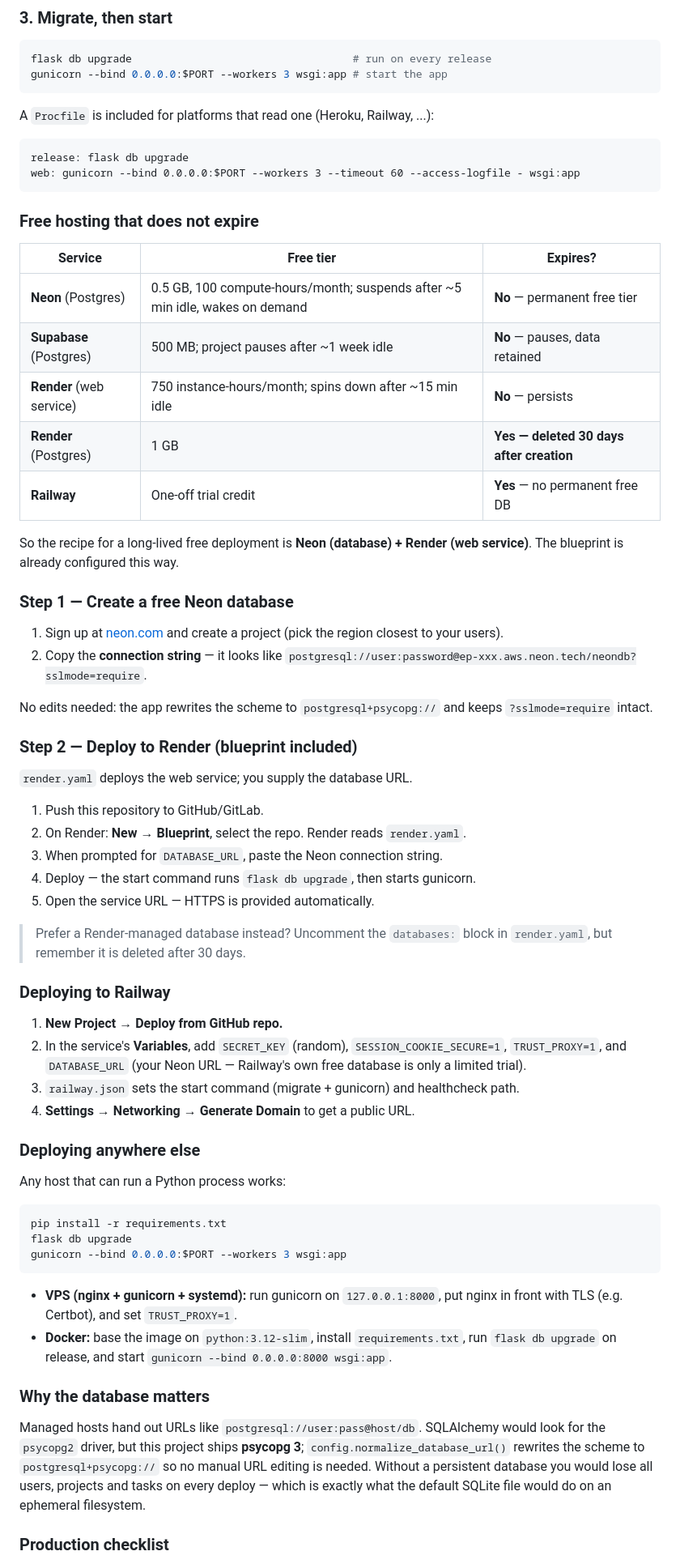
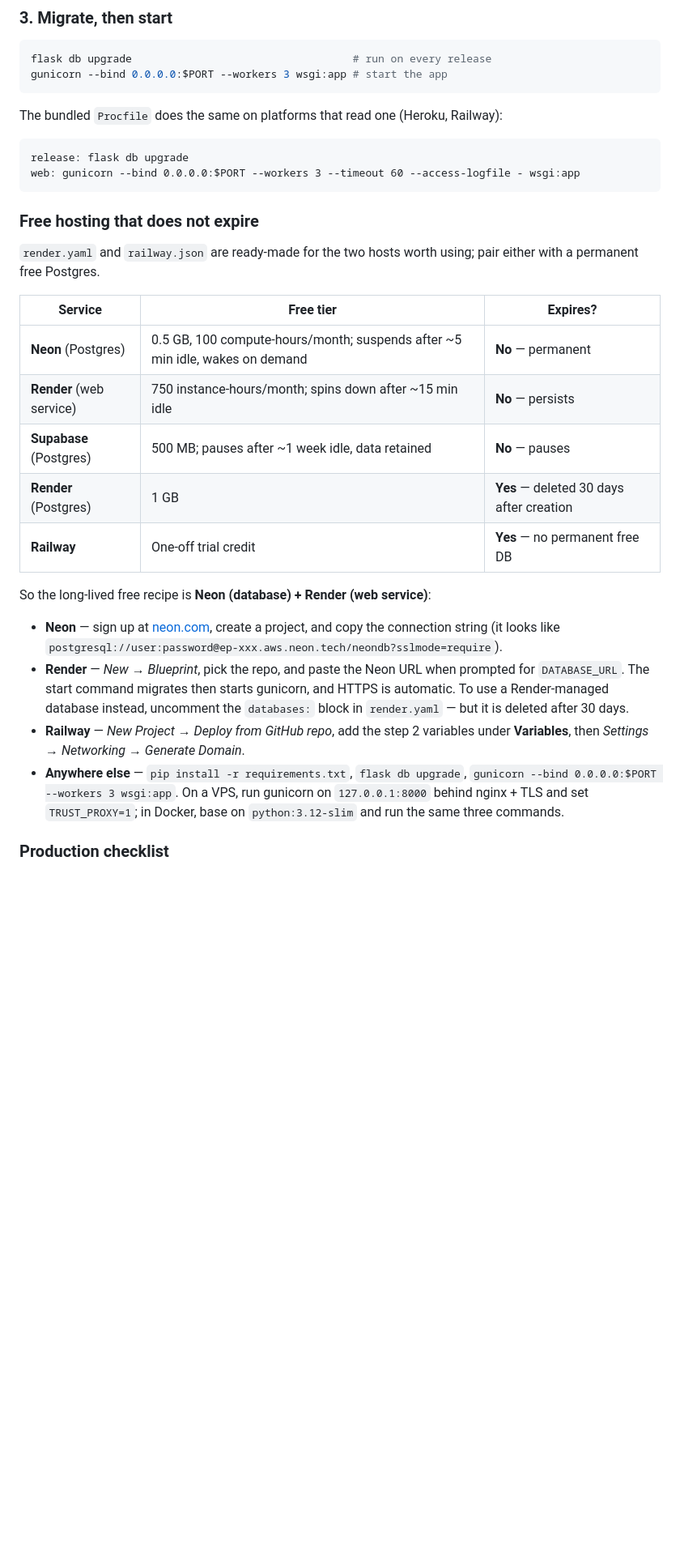
Before and after one commit to muty-gif/TrackIt, a Markdown page: README.md, the part around one of its changes. Shown at 81% size. GitHub-like rendering; blank space fills up the shorter version.

Commit message:
Trim the README deployment section
The section ran ~120 lines with two competing sets of numbered steps and
repeated prose. Condensed to ~83 lines: one numbered setup flow (database,
variables, migrate+start), a single free-hosting table, and short Neon /
Render / Railway / generic bullets. Dropped the redundant 'Why the
database matters' section -- its key point (automatic
postgresql+psycopg:// rewrite) now sits in step 1.

````diff
--- a/README.md
+++ b/README.md
@@ -225,7 +226,8 @@ flask db upgrade                                   # run on every release
 gunicorn --bind 0.0.0.0:$PORT --workers 3 wsgi:app # start the app
 ```
 
-A `Procfile` is included for platforms that read one (Heroku, Railway, ...):
+The bundled `Procfile` does the same on platforms that read one (Heroku,
+Railway):
 
 ```
 release: flask db upgrade
@@ -234,73 +236,32 @@ web: gunicorn --bind 0.0.0.0:$PORT --workers 3 --timeout 60 --access-logfile - w
 
 ### Free hosting that does not expire
 
+`render.yaml` and `railway.json` are ready-made for the two hosts worth using;
+pair either with a permanent free Postgres.
+
 | Service | Free tier | Expires? |
 |---|---|---|
-| **Neon** (Postgres) | 0.5 GB, 100 compute-hours/month; suspends after ~5 min idle, wakes on demand | **No** — permanent free tier |
-| **Supabase** (Postgres) | 500 MB; project pauses after ~1 week idle | **No** — pauses, data retained |
+| **Neon** (Postgres) | 0.5 GB, 100 compute-hours/month; suspends after ~5 min idle, wakes on demand | **No** — permanent |
 | **Render** (web service) | 750 instance-hours/month; spins down after ~15 min idle | **No** — persists |
-| **Render** (Postgres) | 1 GB | **Yes — deleted 30 days after creation** |
+| **Supabase** (Postgres) | 500 MB; pauses after ~1 week idle, data retained | **No** — pauses |
+| **Render** (Postgres) | 1 GB | **Yes** — deleted 30 days after creation |
 | **Railway** | One-off trial credit | **Yes** — no permanent free DB |
 
-So the recipe for a long-lived free deployment is **Neon (database) + Render
-(web service)**. The blueprint is already configured this way.
+So the long-lived free recipe is **Neon (database) + Render (web service)**:
 
-### Step 1 — Create a free Neon database
-
-1. Sign up at [neon.com](https://neon.com) and create a project (pick the region
-   closest to your users).
-2. Copy the **connection string** — it looks like
-   `postgresql://user:password@ep-xxx.aws.neon.tech/neondb?sslmode=require`.
-
-No edits needed: the app rewrites the scheme to `postgresql+psycopg://` and keeps
-`?sslmode=require` intact.
-
-### Step 2 — Deploy to Render (blueprint included)
-
-`render.yaml` deploys the web service; you supply the database URL.
-
-1. Push this repository to GitHub/GitLab.
-2. On Render: **New → Blueprint**, select the repo. Render reads `render.yaml`.
-3. When prompted for `DATABASE_URL`, paste the Neon connection string.
-4. Deploy — the start command runs `flask db upgrade`, then starts gunicorn.
-5. Open the service URL — HTTPS is provided automatically.
-
-> Prefer a Render-managed database instead? Uncomment the `databases:` block in
-> `render.yaml`, but remember it is deleted after 30 days.
-
-### Deploying to Railway
-
-1. **New Project → Deploy from GitHub repo.**
-2. In the service's **Variables**, add `SECRET_KEY` (random),
-   `SESSION_COOKIE_SECURE=1`, `TRUST_PROXY=1`, and `DATABASE_URL` (your Neon URL —
-   Railway's own free database is only a limited trial).
-3. `railway.json` sets the start command (migrate + gunicorn) and healthcheck path.
-4. **Settings → Networking → Generate Domain** to get a public URL.
-
-### Deploying anywhere else
-
-Any host that can run a Python process works:
-
-```bash
-pip install -r requirements.txt
-flask db upgrade
-gunicorn --bind 0.0.0.0:$PORT --workers 3 wsgi:app
-```
-
-- **VPS (nginx + gunicorn + systemd):** run gunicorn on `127.0.0.1:8000`, put nginx
-  in front with TLS (e.g. Certbot), and set `TRUST_PROXY=1`.
-- **Docker:** base the image on `python:3.12-slim`, install `requirements.txt`,
-  run `flask db upgrade` on release, and start `gunicorn --bind 0.0.0.0:8000 wsgi:app`.
-
-### Why the database matters
-
-Managed hosts hand out URLs like `postgresql://user:pass@host/db`. SQLAlchemy
-would look for the `psycopg2` driver, but this project ships **psycopg 3**;
-`config.normalize_database_url()` rewrites the scheme to `postgresql+psycopg://`
-so no manual URL editing is needed. Without a persistent database you would lose
-all users, projects and tasks on every deploy — which is exactly what the default
-SQLite file would do on an ephemeral filesystem.
-
+- **Neon** — sign up at [neon.com](https://neon.com), create a project, and copy
+  the connection string (it looks like
+  `postgresql://user:password@ep-xxx.aws.neon.tech/neondb?sslmode=require`).
+- **Render** — *New → Blueprint*, pick the repo, and paste the Neon URL when
+  prompted for `DATABASE_URL`. The start command migrates then starts gunicorn,
+  and HTTPS is automatic. To use a Render-managed database instead, uncomment the
+  `databases:` block in `render.yaml` — but it is deleted after 30 days.
+- **Railway** — *New Project → Deploy from GitHub repo*, add the step 2 variables
+  under **Variables**, then *Settings → Networking → Generate Domain*.
+- **Anywhere else** — `pip install -r requirements.txt`, `flask db upgrade`,
+  `gunicorn --bind 0.0.0.0:$PORT --workers 3 wsgi:app`. On a VPS, run gunicorn on
+  `127.0.0.1:8000` behind nginx + TLS and set `TRUST_PROXY=1`; in Docker, base on
+  `python:3.12-slim` and run the same three commands.
 
 ### Production checklist
 
````
Also changed, not shown: other parts of README.md (+5 -4 lines).
